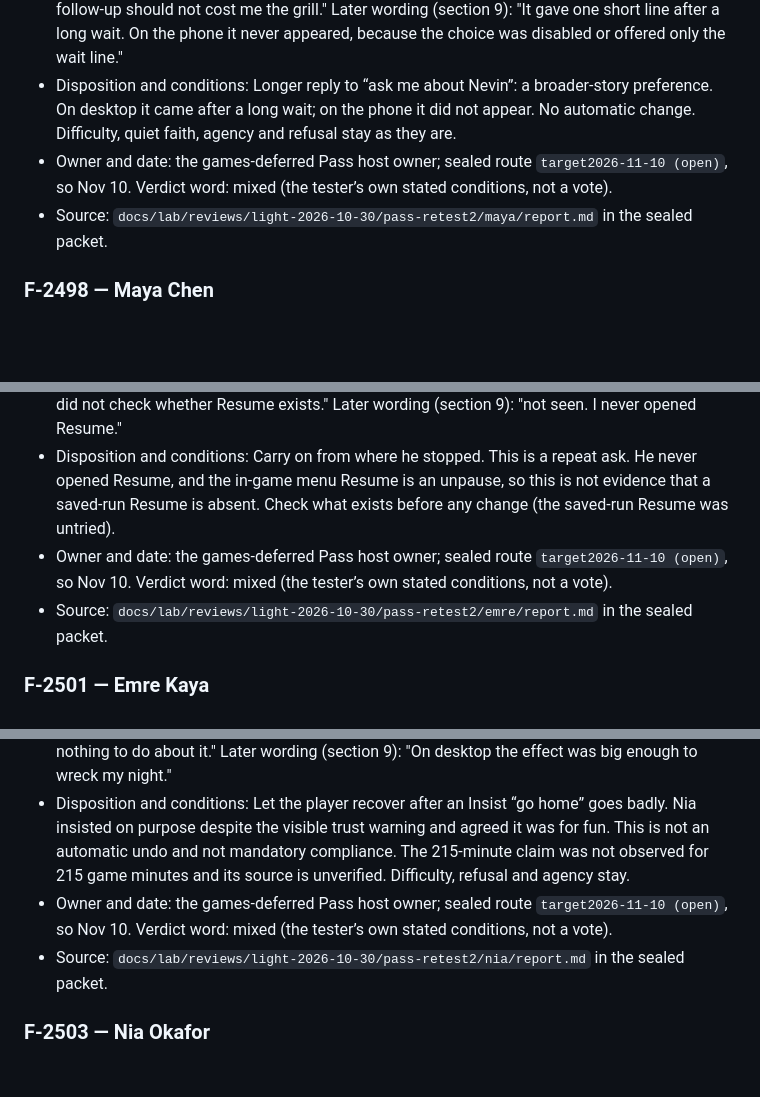
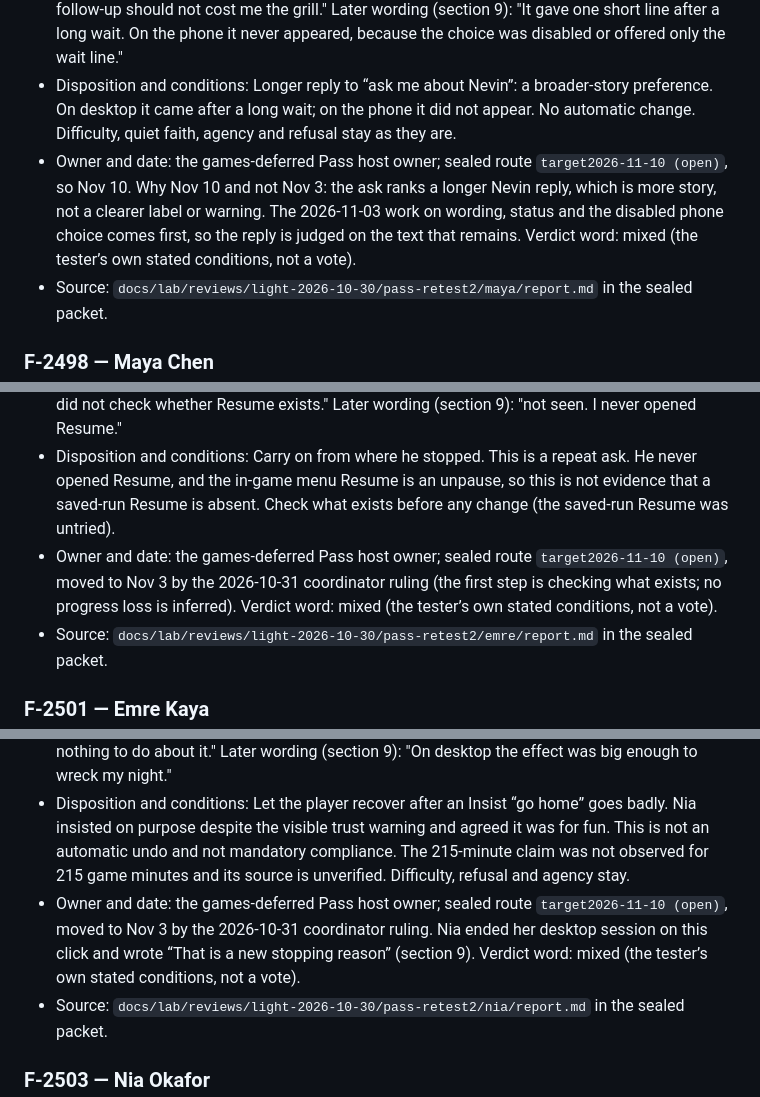
Before and after one commit to adam0white/pass, a Markdown page: docs/design.md, 3 parts joined by grey strips. Drawn GitHub-style; blank space fills up the shorter version.

```diff
--- a/docs/design.md
+++ b/docs/design.md
@@ -515,7 +515,7 @@ Source: the second Pass retest, a fictional agent panel on commit `288b2fda7c858
 
 - Player words, exact (opening ask, then labelled later spans): "Make "ask me about Nevin" lead to a longer reply. Selim's line was one short sentence, and the follow-up pulled him off the grill." Later wording (section 8): "Make "ask me about Nevin" lead to more than one short line. The follow-up should not cost me the grill." Later wording (section 9): "It gave one short line after a long wait. On the phone it never appeared, because the choice was disabled or offered only the wait line."
 - Disposition and conditions: Longer reply to “ask me about Nevin”: a broader-story preference. On desktop it came after a long wait; on the phone it did not appear. No automatic change. Difficulty, quiet faith, agency and refusal stay as they are.
-- Owner and date: the games-deferred Pass host owner; sealed route `target2026-11-10 (open)`, so Nov 10. Verdict word: mixed (the tester’s own stated conditions, not a vote).
+- Owner and date: the games-deferred Pass host owner; sealed route `target2026-11-10 (open)`, so Nov 10. Why Nov 10 and not Nov 3: the ask ranks a longer Nevin reply, which is more story, not a clearer label or warning. The 2026-11-03 work on wording, status and the disabled phone choice comes first, so the reply is judged on the text that remains. Verdict word: mixed (the tester’s own stated conditions, not a vote).
 - Source: `docs/lab/reviews/light-2026-10-30/pass-retest2/maya/report.md` in the sealed packet.
 
 ### F-2498 — Maya Chen
@@ -536,7 +536,7 @@ Source: the second Pass retest, a fictional agent panel on commit `288b2fda7c858
 
 - Player words, exact (opening ask, then labelled later spans): "Let me carry on from where I stopped, so I don't replay Monday. This is a repeat ask. I did not see whether that exists, because I never opened Resume." Later wording (section 8): "Resume from where I stopped. I did not check whether Resume exists." Later wording (section 9): "not seen. I never opened Resume."
 - Disposition and conditions: Carry on from where he stopped. This is a repeat ask. He never opened Resume, and the in-game menu Resume is an unpause, so this is not evidence that a saved-run Resume is absent. Check what exists before any change (the saved-run Resume was untried).
-- Owner and date: the games-deferred Pass host owner; sealed route `target2026-11-10 (open)`, so Nov 10. Verdict word: mixed (the tester’s own stated conditions, not a vote).
+- Owner and date: the games-deferred Pass host owner; sealed route `target2026-11-10 (open)`, moved to Nov 3 by the 2026-10-31 coordinator ruling (the first step is checking what exists; no progress loss is inferred). Verdict word: mixed (the tester’s own stated conditions, not a vote).
 - Source: `docs/lab/reviews/light-2026-10-30/pass-retest2/emre/report.md` in the sealed packet.
 
 ### F-2501 — Emre Kaya
@@ -550,7 +550,7 @@ Source: the second Pass retest, a fictional agent panel on commit `288b2fda7c858
 
 - Player words, exact (opening ask, then labelled later spans): "Let me recover when I insist and it goes badly. On desktop, one click on "Insist: Dilek, go home" sent her home until 22:00. I got ₺0 and no tables served, and I could not fix it." Later wording (section 8): "Let me recover when I insist and it goes badly. A "go home" click should not remove a cook for the whole night with nothing to do about it." Later wording (section 9): "On desktop the effect was big enough to wreck my night."
 - Disposition and conditions: Let the player recover after an Insist “go home” goes badly. Nia insisted on purpose despite the visible trust warning and agreed it was for fun. This is not an automatic undo and not mandatory compliance. The 215-minute claim was not observed for 215 game minutes and its source is unverified. Difficulty, refusal and agency stay.
-- Owner and date: the games-deferred Pass host owner; sealed route `target2026-11-10 (open)`, so Nov 10. Verdict word: mixed (the tester’s own stated conditions, not a vote).
+- Owner and date: the games-deferred Pass host owner; sealed route `target2026-11-10 (open)`, moved to Nov 3 by the 2026-10-31 coordinator ruling. Nia ended her desktop session on this click and wrote “That is a new stopping reason” (section 9). Verdict word: mixed (the tester’s own stated conditions, not a vote).
 - Source: `docs/lab/reviews/light-2026-10-30/pass-retest2/nia/report.md` in the sealed packet.
 
 ### F-2503 — Nia Okafor
```
Also changed, not shown: other parts of docs/design.md (+12 -3 lines), HANDOFF.md (+2 -0 lines).
